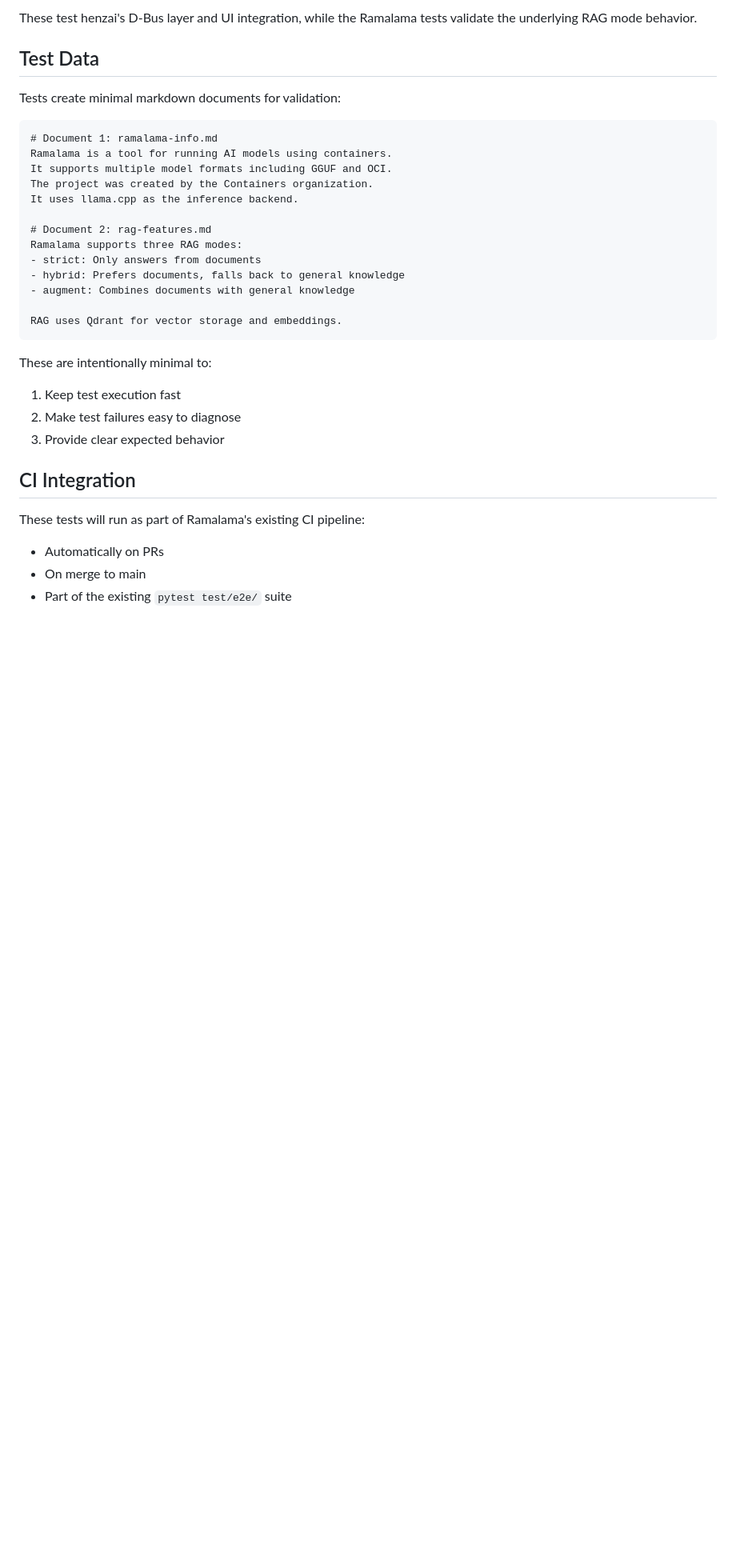
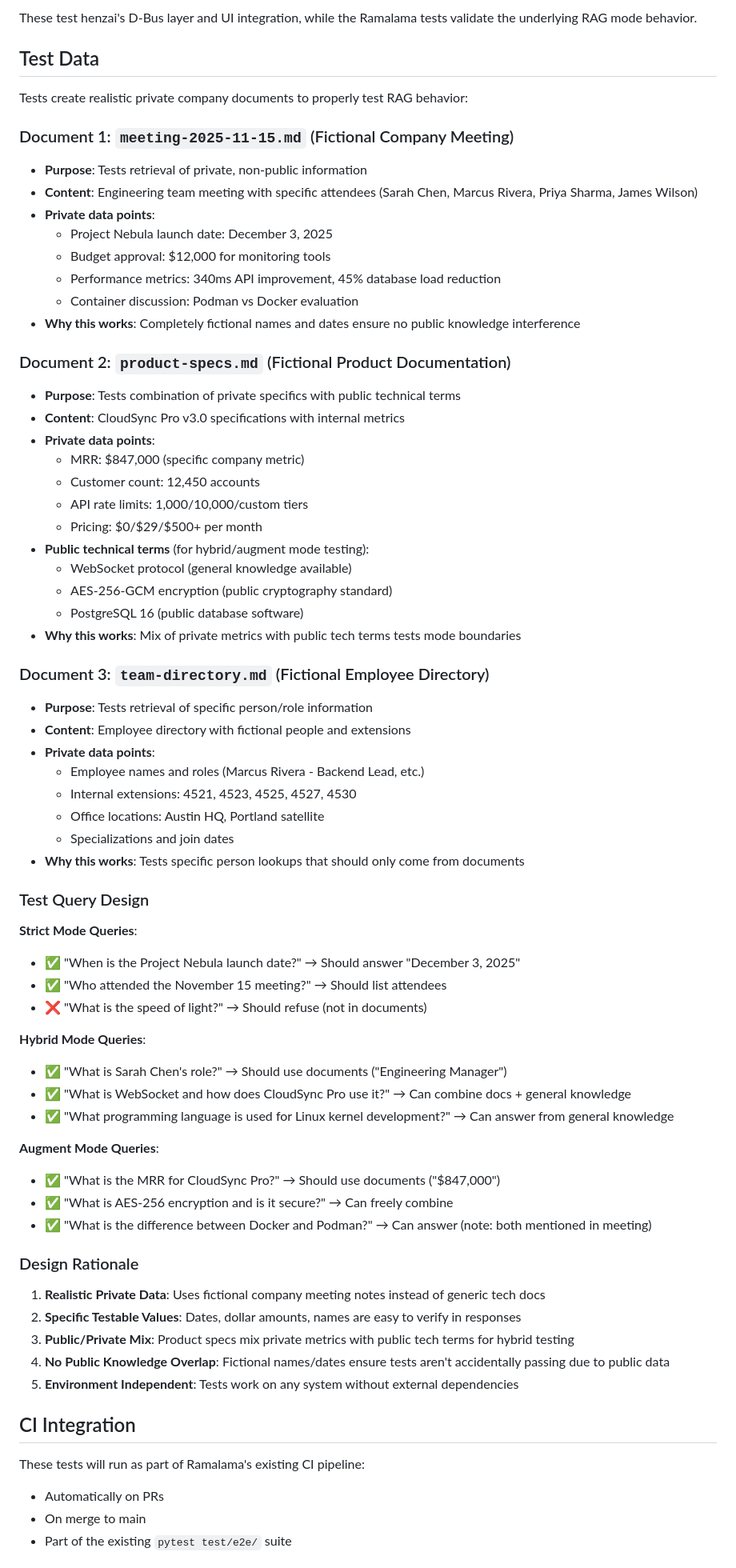
Before and after one commit to csoriano2718/henzai, a Markdown page: docs/patches/RAMALAMA_TESTS.md, the part around the change. Shown at 80% size. Rendered like a GitHub page; blank space fills up the shorter version.

Commit message:
docs: Update test documentation with improved realistic test data
Replace generic tech documentation examples with realistic private company
data for better RAG testing:

- Fictional company meeting notes with specific dates, names, and metrics
- Product specifications mixing private data with public technical terms
- Employee directory with fictional people and contact info

This ensures tests validate actual RAG behavior without public knowledge
interference, and work in any environment without external dependencies.

Test queries now target specific private data points (launch dates, MRR,
attendee names) that can only come from documents, providing stronger
validation of strict/hybrid/augment mode boundaries.

Assisted-by: Cursor with Claude Sonnet 4.5

````diff
--- a/docs/patches/RAMALAMA_TESTS.md
+++ b/docs/patches/RAMALAMA_TESTS.md
@@ -124,28 +124,66 @@ These test henzai's D-Bus layer and UI integration, while the Ramalama tests val
 
 ## Test Data
 
-Tests create minimal markdown documents for validation:
+Tests create realistic private company documents to properly test RAG behavior:
 
-```markdown
-# Document 1: ramalama-info.md
-Ramalama is a tool for running AI models using containers.
-It supports multiple model formats including GGUF and OCI.
-The project was created by the Containers organization.
-It uses llama.cpp as the inference backend.
+### Document 1: `meeting-2025-11-15.md` (Fictional Company Meeting)
+- **Purpose**: Tests retrieval of private, non-public information
+- **Content**: Engineering team meeting with specific attendees (Sarah Chen, Marcus Rivera, Priya Sharma, James Wilson)
+- **Private data points**:
+  - Project Nebula launch date: December 3, 2025
+  - Budget approval: $12,000 for monitoring tools
+  - Performance metrics: 340ms API improvement, 45% database load reduction
+  - Container discussion: Podman vs Docker evaluation
+- **Why this works**: Completely fictional names and dates ensure no public knowledge interference
 
-# Document 2: rag-features.md
-Ramalama supports three RAG modes:
-- strict: Only answers from documents
-- hybrid: Prefers documents, falls back to general knowledge
-- augment: Combines documents with general knowledge
+### Document 2: `product-specs.md` (Fictional Product Documentation)
+- **Purpose**: Tests combination of private specifics with public technical terms
+- **Content**: CloudSync Pro v3.0 specifications with internal metrics
+- **Private data points**:
+  - MRR: $847,000 (specific company metric)
+  - Customer count: 12,450 accounts
+  - API rate limits: 1,000/10,000/custom tiers
+  - Pricing: $0/$29/$500+ per month
+- **Public technical terms** (for hybrid/augment mode testing):
+  - WebSocket protocol (general knowledge available)
+  - AES-256-GCM encryption (public cryptography standard)
+  - PostgreSQL 16 (public database software)
+- **Why this works**: Mix of private metrics with public tech terms tests mode boundaries
 
-RAG uses Qdrant for vector storage and embeddings.
-```
+### Document 3: `team-directory.md` (Fictional Employee Directory)
+- **Purpose**: Tests retrieval of specific person/role information
+- **Content**: Employee directory with fictional people and extensions
+- **Private data points**:
+  - Employee names and roles (Marcus Rivera - Backend Lead, etc.)
+  - Internal extensions: 4521, 4523, 4525, 4527, 4530
+  - Office locations: Austin HQ, Portland satellite
+  - Specializations and join dates
+- **Why this works**: Tests specific person lookups that should only come from documents
 
-These are intentionally minimal to:
-1. Keep test execution fast
-2. Make test failures easy to diagnose
-3. Provide clear expected behavior
+### Test Query Design
+
+**Strict Mode Queries**:
+- ✅ "When is the Project Nebula launch date?" → Should answer "December 3, 2025"
+- ✅ "Who attended the November 15 meeting?" → Should list attendees
+- ❌ "What is the speed of light?" → Should refuse (not in documents)
+
+**Hybrid Mode Queries**:
+- ✅ "What is Sarah Chen's role?" → Should use documents ("Engineering Manager")
+- ✅ "What is WebSocket and how does CloudSync Pro use it?" → Can combine docs + general knowledge
+- ✅ "What programming language is used for Linux kernel development?" → Can answer from general knowledge
+
+**Augment Mode Queries**:
+- ✅ "What is the MRR for CloudSync Pro?" → Should use documents ("$847,000")
+- ✅ "What is AES-256 encryption and is it secure?" → Can freely combine
+- ✅ "What is the difference between Docker and Podman?" → Can answer (note: both mentioned in meeting)
+
+### Design Rationale
+
+1. **Realistic Private Data**: Uses fictional company meeting notes instead of generic tech docs
+2. **Specific Testable Values**: Dates, dollar amounts, names are easy to verify in responses
+3. **Public/Private Mix**: Product specs mix private metrics with public tech terms for hybrid testing
+4. **No Public Knowledge Overlap**: Fictional names/dates ensure tests aren't accidentally passing due to public data
+5. **Environment Independent**: Tests work on any system without external dependencies
 
 ## CI Integration
 
````
